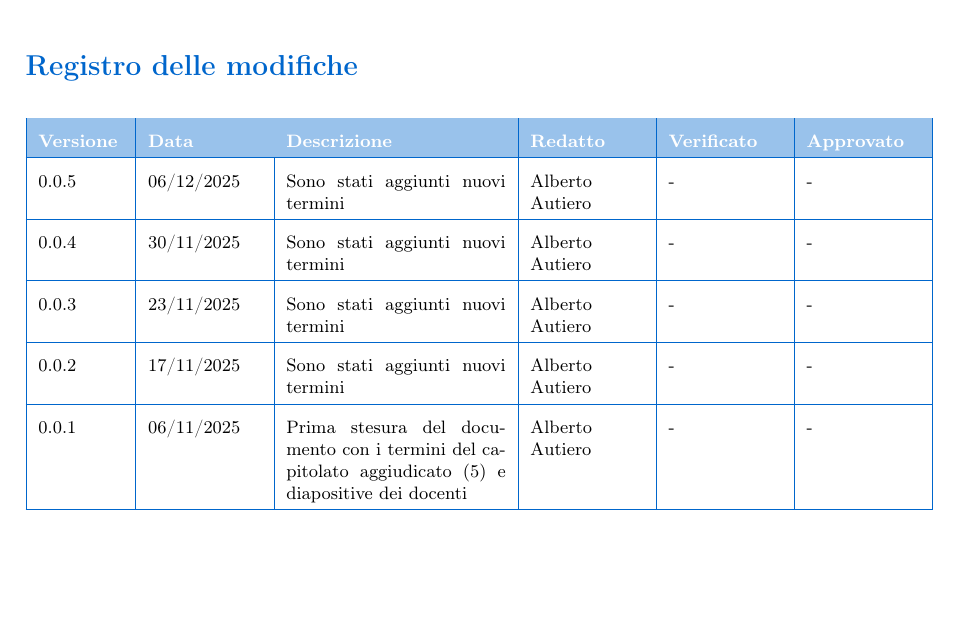
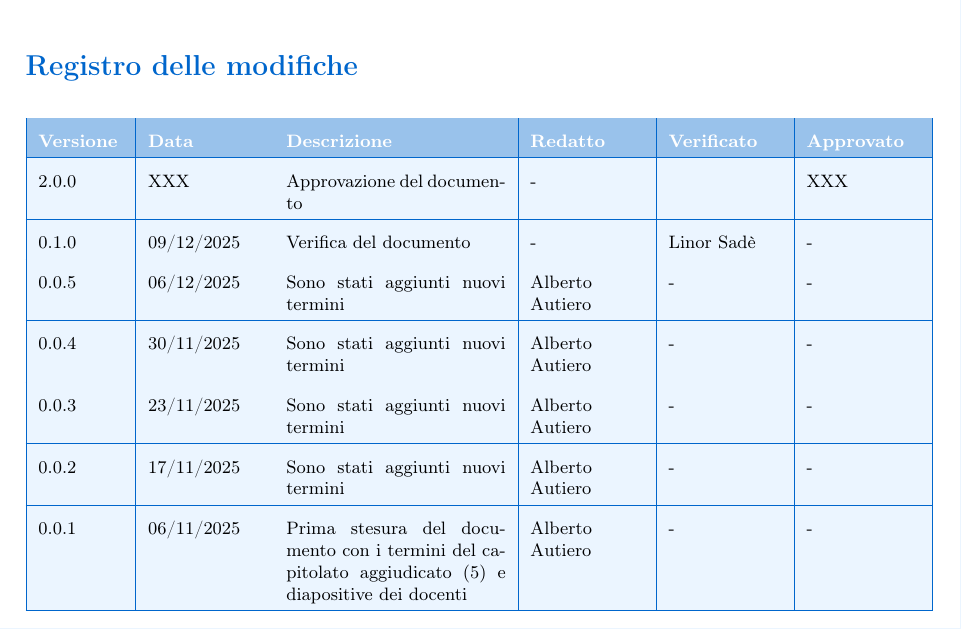
Before and after one commit to BugBustersUnipd/DocumentazioneSWE, a LaTeX document (RTB/GLOSSARIO/Glossario.tex): part of page 2 of 44, cut so that both start at the same text, the shorter picture padded with empty space. Compiled offline with pdfLaTeX.

Commit message:
aggiunte le verifiche dei documenti. sistemata una tabella che aveva una formattazione diversa dalle altre.

```diff
--- a/RTB/GLOSSARIO/Glossario.tex
+++ b/RTB/GLOSSARIO/Glossario.tex
@@ -45,7 +45,7 @@
 \renewcommand{\contentsname}{\color{primaryblue}Indice}
 
 % Comando per la versione corrente
-\newcommand{\CurrentVersion}{0.0.5}
+\newcommand{\CurrentVersion}{2.0.0}
 
 \setlength{\parskip}{4pt}
 \setlength{\parindent}{0pt}
@@ -118,15 +118,19 @@
 \rowcolor{primaryblue!40}
 \textbf{\color{white} Versione} & \textbf{\color{white} Data} & \textbf{\color{white} Descrizione} & \textbf{\color{white} Redatto} & \textbf{\color{white} Verificato} & \textbf{\color{white} Approvato} \\
 \hline
-0.0.5 & 06/12/2025 & Sono stati aggiunti nuovi termini & Alberto Autiero & - & - \\
+\rowcolor{secondaryblue!10} \CurrentVersion & XXX & Approvazione del documento & - &  & XXX \\
 \hline
-0.0.4 & 30/11/2025 & Sono stati aggiunti nuovi termini & Alberto Autiero & - & - \\
+\rowcolor{secondaryblue!10} 0.1.0 & 09/12/2025 & Verifica del documento & - & Linor Sadè & - \\
 \hline
-0.0.3 & 23/11/2025 & Sono stati aggiunti nuovi termini & Alberto Autiero & - & - \\
+\rowcolor{secondaryblue!10} 0.0.5 & 06/12/2025 & Sono stati aggiunti nuovi termini & Alberto Autiero & - & - \\
 \hline
-0.0.2 & 17/11/2025 & Sono stati aggiunti nuovi termini & Alberto Autiero & - & - \\
+\rowcolor{secondaryblue!10} 0.0.4 & 30/11/2025 & Sono stati aggiunti nuovi termini & Alberto Autiero & - & - \\
 \hline
-0.0.1 & 06/11/2025 & Prima stesura del documento con i termini del capitolato aggiudicato (5) e diapositive dei docenti& Alberto Autiero & - & - \\
+\rowcolor{secondaryblue!10} 0.0.3 & 23/11/2025 & Sono stati aggiunti nuovi termini & Alberto Autiero & - & - \\
+\hline
+\rowcolor{secondaryblue!10} 0.0.2 & 17/11/2025 & Sono stati aggiunti nuovi termini & Alberto Autiero & - & - \\
+\hline
+\rowcolor{secondaryblue!10} 0.0.1 & 06/11/2025 & Prima stesura del documento con i termini del capitolato aggiudicato (5) e diapositive dei docenti& Alberto Autiero & - & - \\
 \hline
 \end{tabularx}
 }
```
Also changed, not shown: CANDIDATURA/DICHIARAZIONE IMPEGNI/Dichiarazione impegni.tex (+1 -1 lines), CANDIDATURA/SCELTA CAPITOLATO/Resoconto_capitolati.tex (+1 -1 lines), CANDIDATURA/DICHIARAZIONE IMPEGNI/Dichiarazione impegni.pdf, CANDIDATURA/SCELTA CAPITOLATO/Resoconto_capitolati.pdf, RTB/GLOSSARIO/Glossario.pdf.
